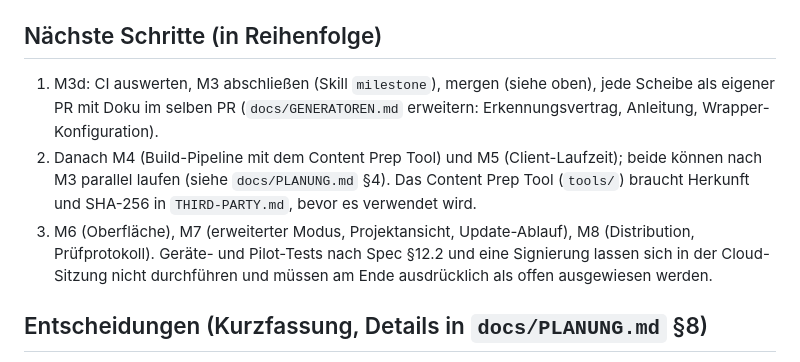
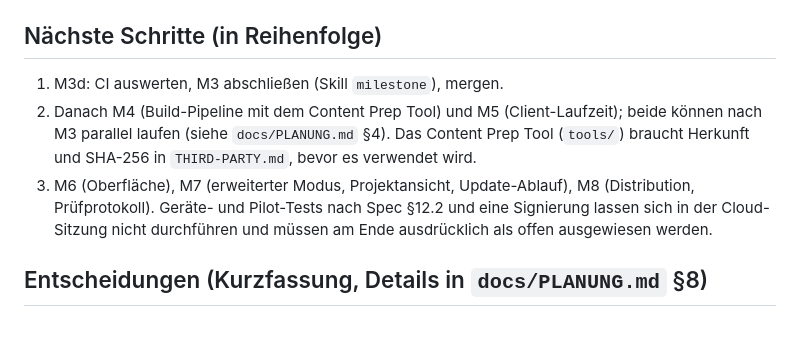
Before and after one commit to MagicalWig34653/IntunePackager, a Markdown page: docs/ARBEITSSTAND.md, the part around the change. GitHub-like rendering; blank space fills up the shorter version.

Commit message:
Tidy the next steps in the handoff file
Co-Authored-By: Claude Sonnet 5.5 <noreply@anthropic.com>
Claude-Session: https://claude.ai/code/session_01NFFeuz8U6fL1JbzYDUbnRV

```diff
--- a/docs/ARBEITSSTAND.md
+++ b/docs/ARBEITSSTAND.md
@@ -67,9 +67,9 @@ Außerdem fertig: Planung, Spezifikation, README (de/en), Icon, Entwurfs-Mockups
 
 ## Nächste Schritte (in Reihenfolge)
 
-1. M3d: CI auswerten, M3 abschließen (Skill `milestone`), mergen (siehe oben), jede Scheibe als eigener PR mit Doku im selben PR (`docs/GENERATOREN.md` erweitern: Erkennungsvertrag, Anleitung, Wrapper-Konfiguration).
-3. Danach M4 (Build-Pipeline mit dem Content Prep Tool) und M5 (Client-Laufzeit); beide können nach M3 parallel laufen (siehe `docs/PLANUNG.md` §4). Das Content Prep Tool (`tools/`) braucht Herkunft und SHA-256 in `THIRD-PARTY.md`, bevor es verwendet wird.
-4. M6 (Oberfläche), M7 (erweiterter Modus, Projektansicht, Update-Ablauf), M8 (Distribution, Prüfprotokoll). Geräte- und Pilot-Tests nach Spec §12.2 und eine Signierung lassen sich in der Cloud-Sitzung nicht durchführen und müssen am Ende ausdrücklich als offen ausgewiesen werden.
+1. M3d: CI auswerten, M3 abschließen (Skill `milestone`), mergen.
+2. Danach M4 (Build-Pipeline mit dem Content Prep Tool) und M5 (Client-Laufzeit); beide können nach M3 parallel laufen (siehe `docs/PLANUNG.md` §4). Das Content Prep Tool (`tools/`) braucht Herkunft und SHA-256 in `THIRD-PARTY.md`, bevor es verwendet wird.
+3. M6 (Oberfläche), M7 (erweiterter Modus, Projektansicht, Update-Ablauf), M8 (Distribution, Prüfprotokoll). Geräte- und Pilot-Tests nach Spec §12.2 und eine Signierung lassen sich in der Cloud-Sitzung nicht durchführen und müssen am Ende ausdrücklich als offen ausgewiesen werden.
 
 ## Entscheidungen (Kurzfassung, Details in `docs/PLANUNG.md` §8)
 
```
